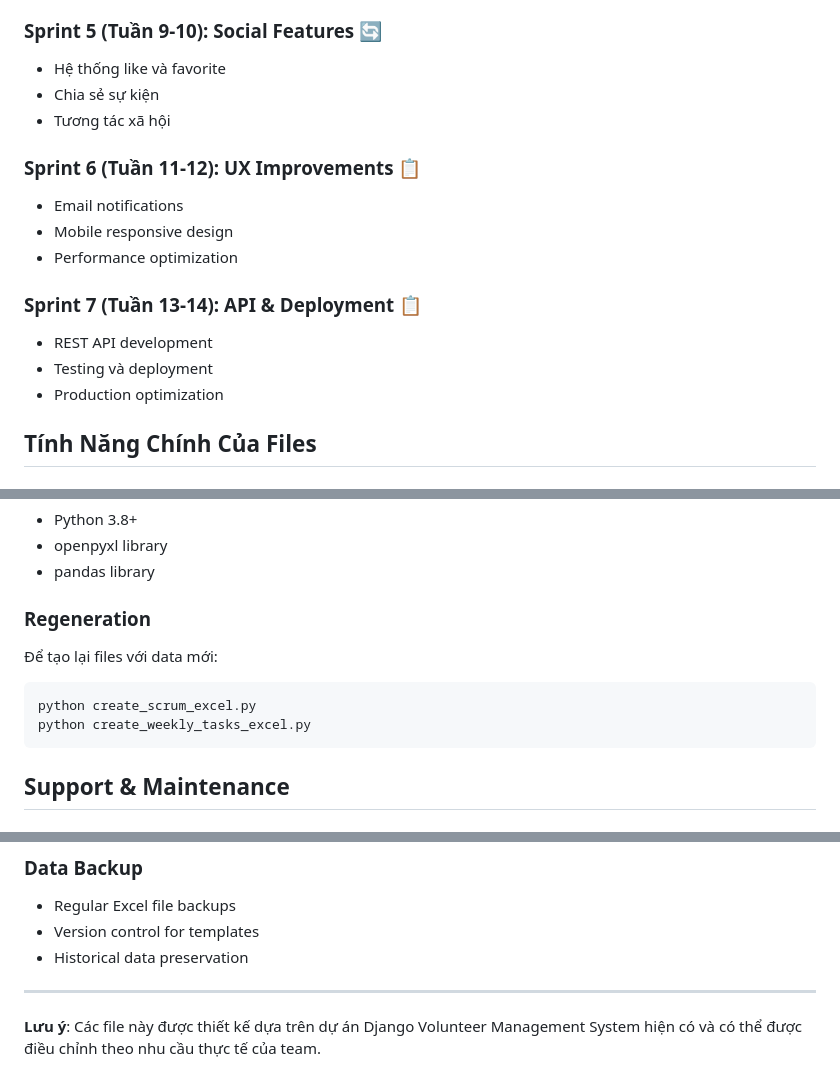
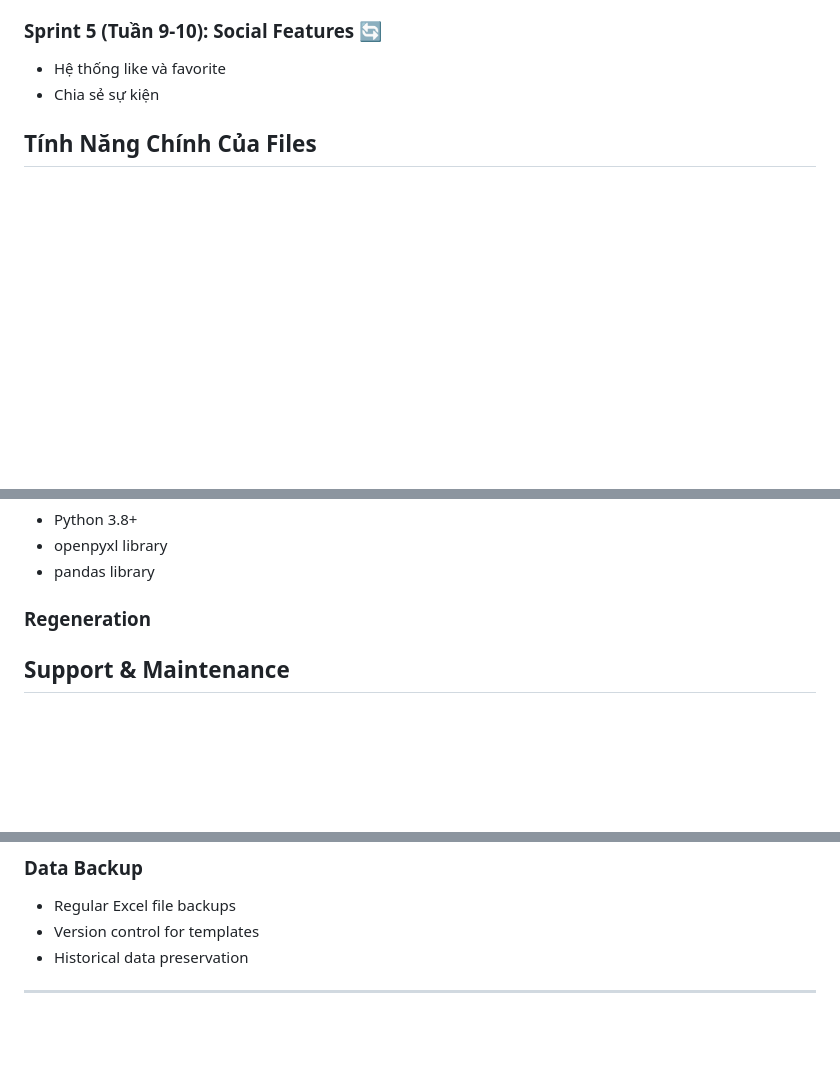
Before and after one commit to NghiaAi/volunteer-management-system, a Markdown page: SCRUM/README_Scrum_Files.md, 3 parts joined by grey strips. GitHub-like rendering; blank space fills up the shorter version.

Commit message:
edit scrum

````diff
--- a/SCRUM/README_Scrum_Files.md
+++ b/SCRUM/README_Scrum_Files.md
@@ -60,19 +60,6 @@ Tôi đã tạo 2 file Excel chi tiết để quản lý dự án theo phương
 
 - Hệ thống like và favorite
 - Chia sẻ sự kiện
-- Tương tác xã hội
-
-### Sprint 6 (Tuần 11-12): UX Improvements 📋
-
-- Email notifications
-- Mobile responsive design
-- Performance optimization
-
-### Sprint 7 (Tuần 13-14): API & Deployment 📋
-
-- REST API development
-- Testing và deployment
-- Production optimization
 
 ## Tính Năng Chính Của Files
 
@@ -191,13 +178,6 @@ Các file Excel này có thể được customize theo nhu cầu cụ thể:
 
 ### Regeneration
 
-Để tạo lại files với data mới:
-
-```bash
-python create_scrum_excel.py
-python create_weekly_tasks_excel.py
-```
-
 ## Support & Maintenance
 
 ### Regular Updates
@@ -213,5 +193,3 @@ python create_weekly_tasks_excel.py
 - Historical data preservation
 
 ---
-
-**Lưu ý**: Các file này được thiết kế dựa trên dự án Django Volunteer Management System hiện có và có thể được điều chỉnh theo nhu cầu thực tế của team.
````
